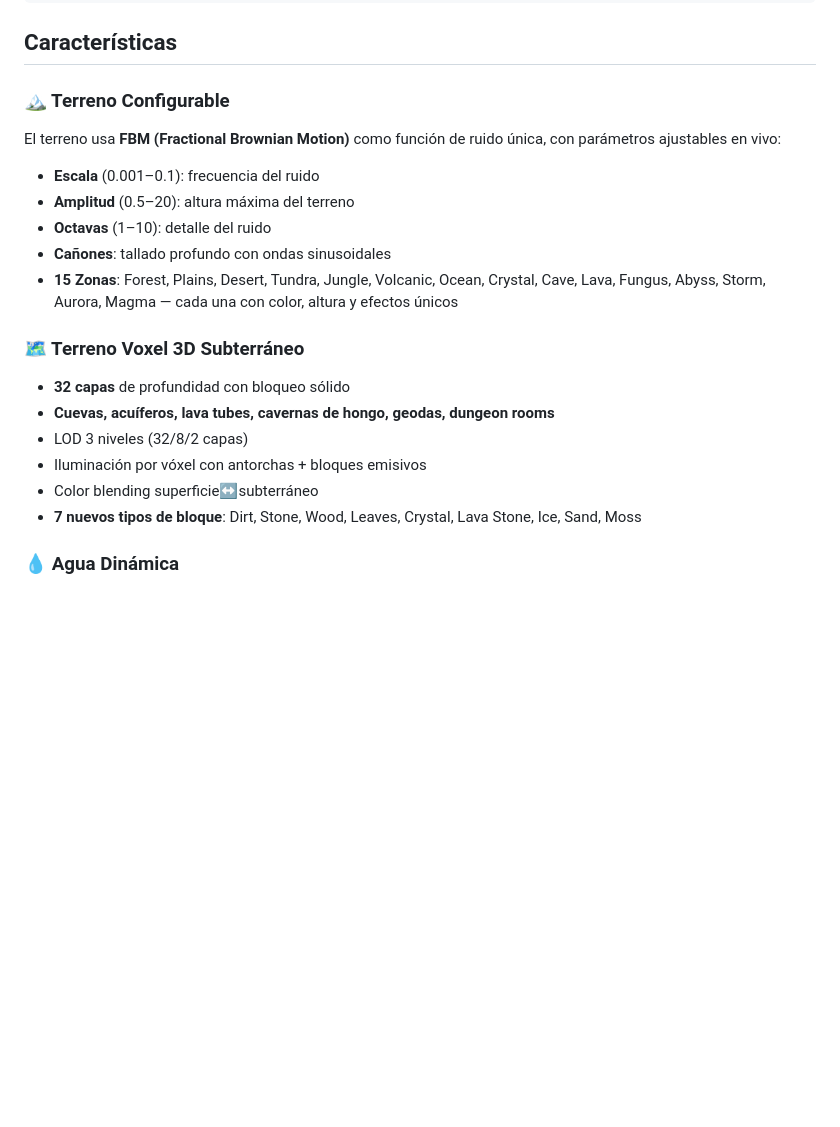
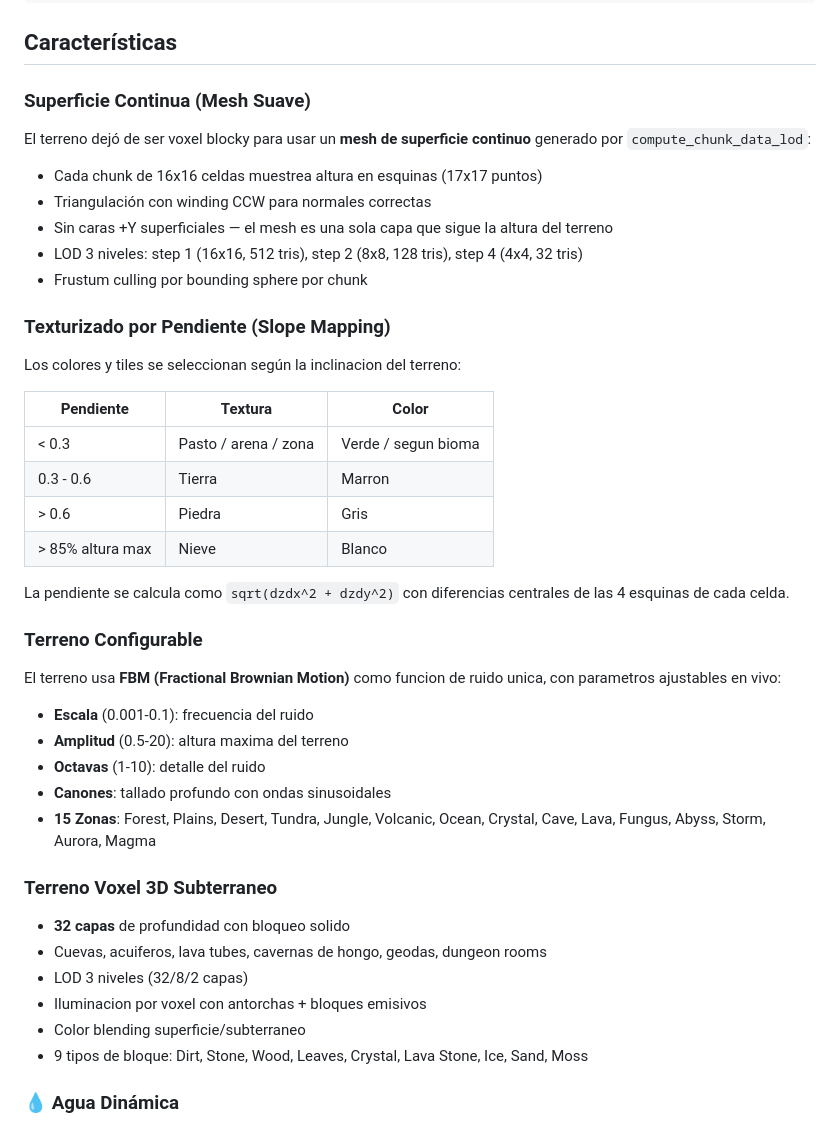
Before and after one commit to rooselvelt6/worlds, a Markdown page: README.md, the part around one of its changes. Rendered like a GitHub page; blank space fills up the shorter version.

```diff
--- a/README.md
+++ b/README.md
@@ -80,24 +85,47 @@ worlds/
 
 ## Características
 
-### 🏔️ Terreno Configurable
+### Superficie Continua (Mesh Suave)
 
-El terreno usa **FBM (Fractional Brownian Motion)** como función de ruido única, con parámetros ajustables en vivo:
+El terreno dejó de ser voxel blocky para usar un **mesh de superficie continuo** generado por `compute_chunk_data_lod`:
 
-- **Escala** (0.001–0.1): frecuencia del ruido
-- **Amplitud** (0.5–20): altura máxima del terreno
-- **Octavas** (1–10): detalle del ruido
-- **Cañones**: tallado profundo con ondas sinusoidales
-- **15 Zonas**: Forest, Plains, Desert, Tundra, Jungle, Volcanic, Ocean, Crystal, Cave, Lava, Fungus, Abyss, Storm, Aurora, Magma — cada una con color, altura y efectos únicos
+- Cada chunk de 16x16 celdas muestrea altura en esquinas (17x17 puntos)
+- Triangulación con winding CCW para normales correctas
+- Sin caras +Y superficiales — el mesh es una sola capa que sigue la altura del terreno
+- LOD 3 niveles: step 1 (16x16, 512 tris), step 2 (8x8, 128 tris), step 4 (4x4, 32 tris)
+- Frustum culling por bounding sphere por chunk
 
-### 🗺️ Terreno Voxel 3D Subterráneo
+### Texturizado por Pendiente (Slope Mapping)
 
-- **32 capas** de profundidad con bloqueo sólido
-- **Cuevas, acuíferos, lava tubes, cavernas de hongo, geodas, dungeon rooms**
+Los colores y tiles se seleccionan según la inclinacion del terreno:
+
+| Pendiente | Textura | Color |
+|-----------|---------|-------|
+| < 0.3 | Pasto / arena / zona | Verde / segun bioma |
+| 0.3 - 0.6 | Tierra | Marron |
+| > 0.6 | Piedra | Gris |
+| > 85% altura max | Nieve | Blanco |
+
+La pendiente se calcula como `sqrt(dzdx^2 + dzdy^2)` con diferencias centrales de las 4 esquinas de cada celda.
+
+###  Terreno Configurable
+
+El terreno usa **FBM (Fractional Brownian Motion)** como funcion de ruido unica, con parametros ajustables en vivo:
+
+- **Escala** (0.001-0.1): frecuencia del ruido
+- **Amplitud** (0.5-20): altura maxima del terreno
+- **Octavas** (1-10): detalle del ruido
+- **Canones**: tallado profundo con ondas sinusoidales
+- **15 Zonas**: Forest, Plains, Desert, Tundra, Jungle, Volcanic, Ocean, Crystal, Cave, Lava, Fungus, Abyss, Storm, Aurora, Magma
+
+###  Terreno Voxel 3D Subterraneo
+
+- **32 capas** de profundidad con bloqueo solido
+- Cuevas, acuiferos, lava tubes, cavernas de hongo, geodas, dungeon rooms
 - LOD 3 niveles (32/8/2 capas)
-- Iluminación por vóxel con antorchas + bloques emisivos
-- Color blending superficie↔subterráneo
-- **7 nuevos tipos de bloque**: Dirt, Stone, Wood, Leaves, Crystal, Lava Stone, Ice, Sand, Moss
+- Iluminacion por voxel con antorchas + bloques emisivos
+- Color blending superficie/subterraneo
+- 9 tipos de bloque: Dirt, Stone, Wood, Leaves, Crystal, Lava Stone, Ice, Sand, Moss
 
 ### 💧 Agua Dinámica
 
```
Also changed, not shown: other parts of README.md (+68 -56 lines).
